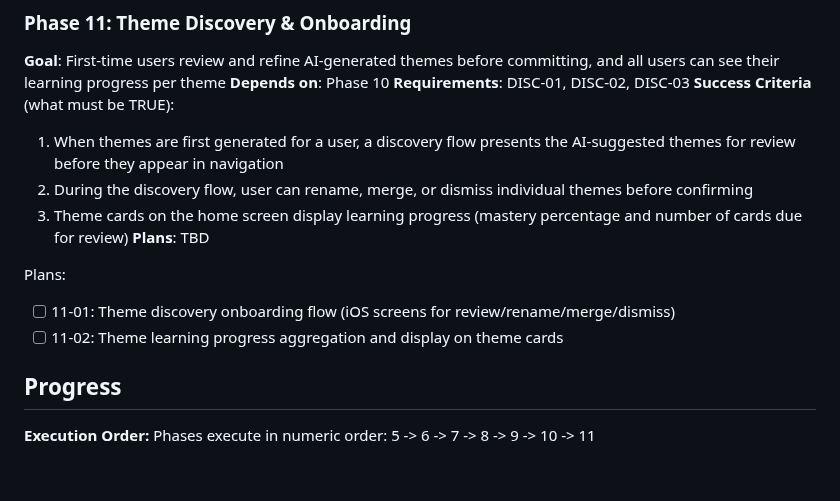
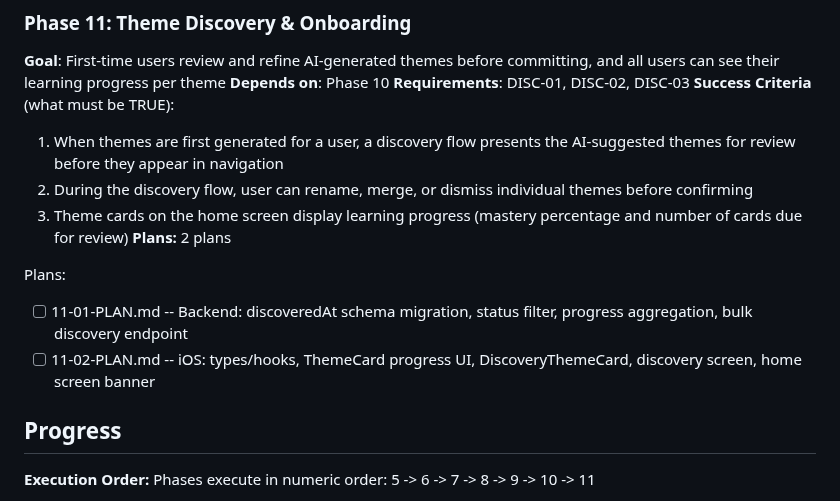
Before and after one commit to fysnerd/Remember, a Markdown page: .planning/ROADMAP.md, the part around the change. GitHub-like rendering; blank space fills up the shorter version.

Commit message:
docs(11): create phase plans for theme discovery and onboarding
Co-Authored-By: Claude Opus 4.6 <noreply@anthropic.com>

```diff
--- a/.planning/ROADMAP.md
+++ b/.planning/ROADMAP.md
@@ -129,11 +129,11 @@ Plans:
   1. When themes are first generated for a user, a discovery flow presents the AI-suggested themes for review before they appear in navigation
   2. During the discovery flow, user can rename, merge, or dismiss individual themes before confirming
   3. Theme cards on the home screen display learning progress (mastery percentage and number of cards due for review)
-**Plans**: TBD
+**Plans:** 2 plans
 
 Plans:
-- [ ] 11-01: Theme discovery onboarding flow (iOS screens for review/rename/merge/dismiss)
-- [ ] 11-02: Theme learning progress aggregation and display on theme cards
+- [ ] 11-01-PLAN.md -- Backend: discoveredAt schema migration, status filter, progress aggregation, bulk discovery endpoint
+- [ ] 11-02-PLAN.md -- iOS: types/hooks, ThemeCard progress UI, DiscoveryThemeCard, discovery screen, home screen banner
 
 ## Progress
 
```
Also changed, not shown: 2 other files.
